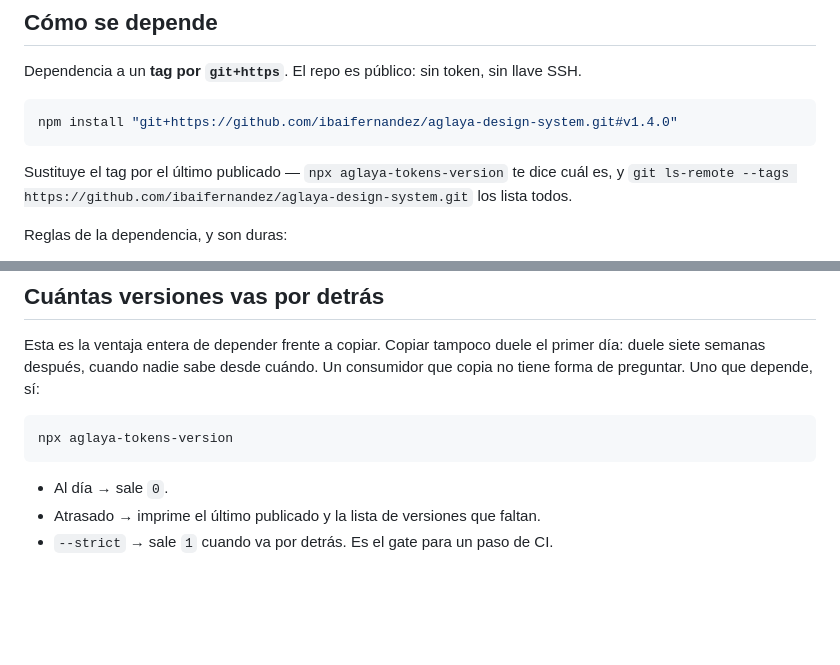
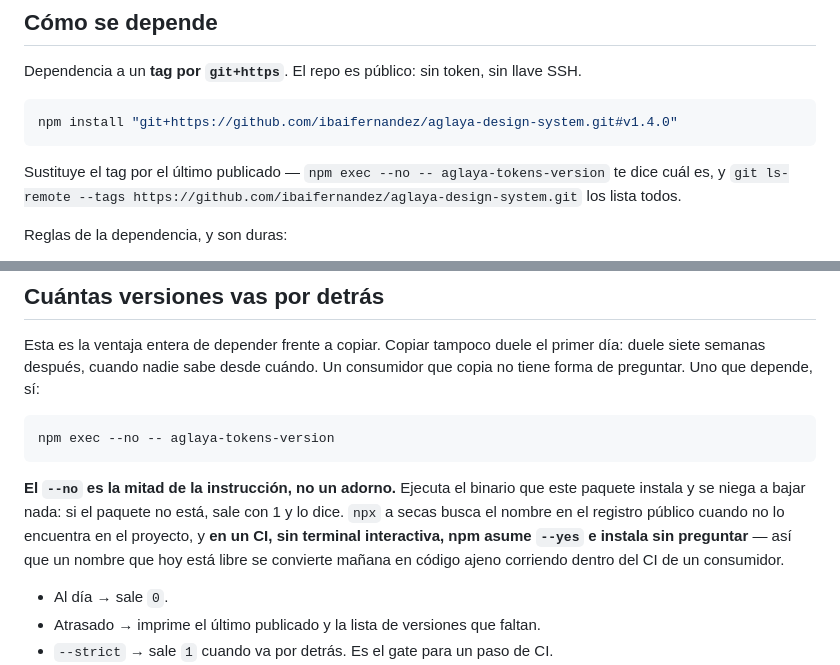
Before and after one commit to ibaifernandez/aglaya-design-system, a Markdown page: docs/PACKAGE.md, 2 parts joined by grey strips. GitHub-like rendering; blank space fills up the shorter version.

````diff
--- a/docs/PACKAGE.md
+++ b/docs/PACKAGE.md
@@ -39,7 +39,7 @@ llave SSH.
 npm install "git+https://github.com/ibaifernandez/aglaya-design-system.git#v1.4.0"
 ```
 
-Sustituye el tag por el último publicado — `npx aglaya-tokens-version` te dice
+Sustituye el tag por el último publicado — `npm exec --no -- aglaya-tokens-version` te dice
 cuál es, y `git ls-remote --tags https://github.com/ibaifernandez/aglaya-design-system.git`
 los lista todos.
 
@@ -124,8 +124,15 @@ primer día: duele siete semanas después, cuando nadie sabe desde cuándo. Un
 consumidor que copia no tiene forma de preguntar. Uno que depende, sí:
 
 ```bash
-npx aglaya-tokens-version
+npm exec --no -- aglaya-tokens-version
 ```
+
+**El `--no` es la mitad de la instrucción, no un adorno.** Ejecuta el binario
+que este paquete instala y se niega a bajar nada: si el paquete no está, sale
+con 1 y lo dice. `npx` a secas busca el nombre en el registro público cuando no
+lo encuentra en el proyecto, y **en un CI, sin terminal interactiva, npm asume
+`--yes` e instala sin preguntar** — así que un nombre que hoy está libre se
+convierte mañana en código ajeno corriendo dentro del CI de un consumidor.
 
 - Al día → sale `0`.
 - Atrasado → imprime el último publicado y la lista de versiones que faltan.
````
Also changed, not shown: CLAUDE.md (+1 -1 lines), README.md (+5 -1 lines).
